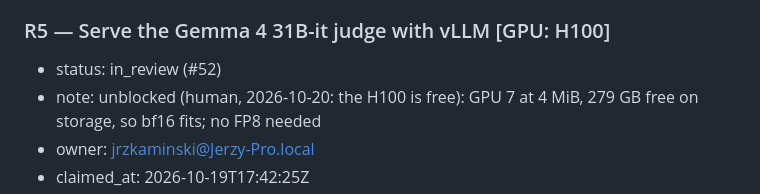
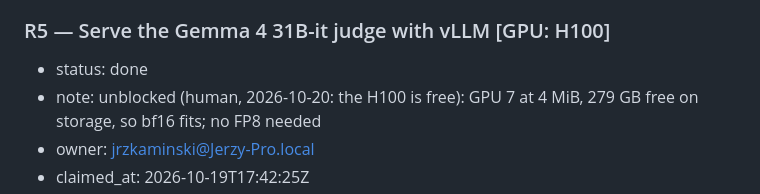
Before and after one commit to Token-Waste-Group/gate-probe, a Markdown page: docs/PLAN.md, the part around the change. GitHub-like rendering.

Commit message:
chore(plan): mark R5 done

```diff
--- a/docs/PLAN.md
+++ b/docs/PLAN.md
@@ -165,7 +165,7 @@ first takes the skeleton and the decision packets):
 - done-when: `gateprobe/gates/judge.py` calls any OpenAI-compatible chat endpoint (base URL and model from config, key from the environment when one is needed) at temperature 0; the judge prompt is committed at `configs/judge_prompt.md` and is frozen once this step merges (changing it needs a human); p_block comes from the verdict-token logprobs where the endpoint returns them — if it can't, the fallback and the reason are recorded in config and the PR; tests run against a fake OpenAI-compatible endpoint.
 
 ### R5 — Serve the Gemma 4 31B-it judge with vLLM [GPU: H100]
-- status: in_review (#52)
+- status: done
 - note: unblocked (human, 2026-10-20: the H100 is free): GPU 7 at 4 MiB, 279 GB free on storage, so bf16 fits; no FP8 needed
 - owner: jrzkaminski@Jerzy-Pro.local
 - claimed_at: 2026-10-19T17:42:25Z
```
